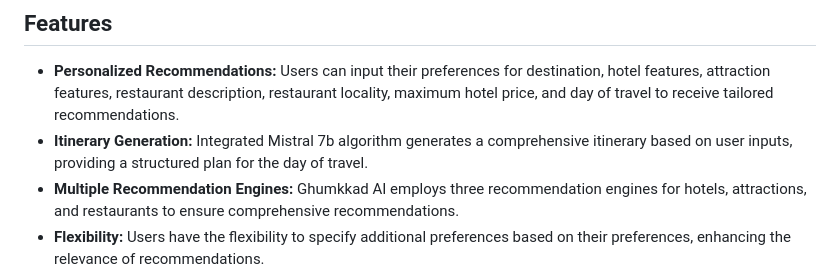
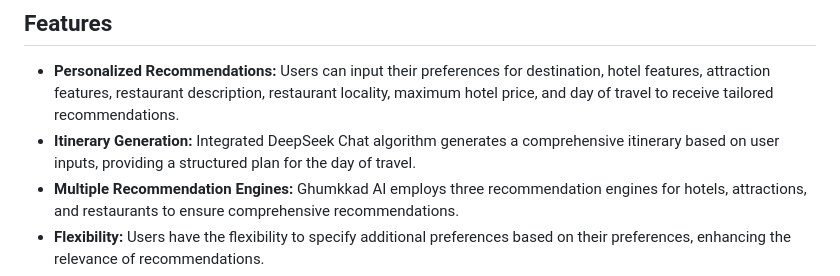
Before and after one commit to sunilghanchi/ghumkkad_ai, a Markdown page: README.md, the part around the change. Rendered like a GitHub page.

```diff
--- a/README.md
+++ b/README.md
@@ -5,7 +5,7 @@ Ghumkkad AI is a comprehensive travel recommendation system that leverages three
 ## Features
 
 - **Personalized Recommendations:** Users can input their preferences for destination, hotel features, attraction features, restaurant description, restaurant locality, maximum hotel price, and day of travel to receive tailored recommendations.
-- **Itinerary Generation:** Integrated Mistral 7b algorithm generates a comprehensive itinerary based on user inputs, providing a structured plan for the day of travel.
+- **Itinerary Generation:** Integrated DeepSeek Chat algorithm generates a comprehensive itinerary based on user inputs, providing a structured plan for the day of travel.
 - **Multiple Recommendation Engines:** Ghumkkad AI employs three recommendation engines for hotels, attractions, and restaurants to ensure comprehensive recommendations.
 - **Flexibility:** Users have the flexibility to specify additional preferences based on their preferences, enhancing the relevance of recommendations.
 - **Streamlined Trip Planning:** By analyzing user inputs and utilizing machine learning techniques, Ghumkkad AI streamlines the trip planning process, delivering top recommendations that match user criteria.
```
